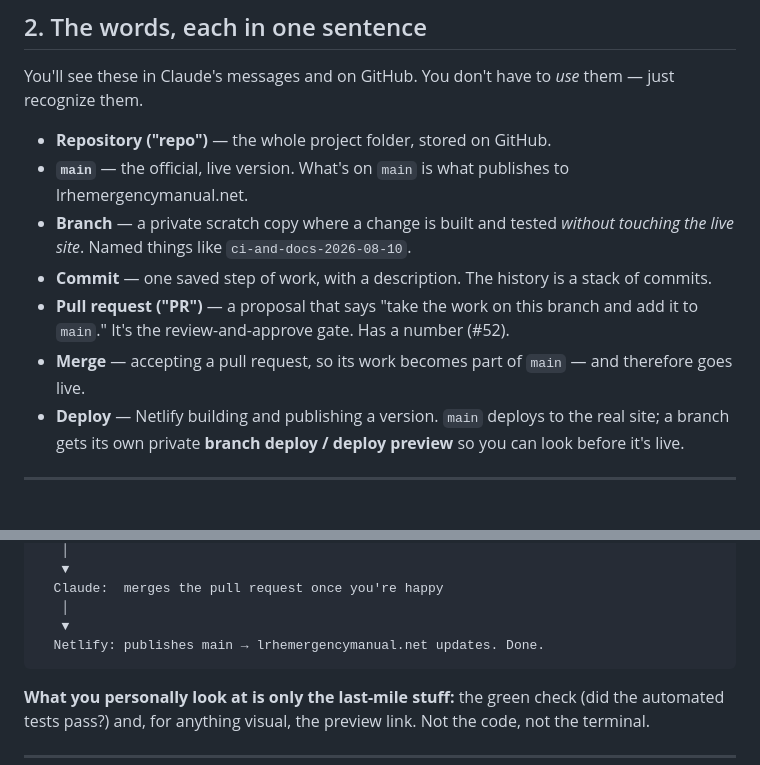
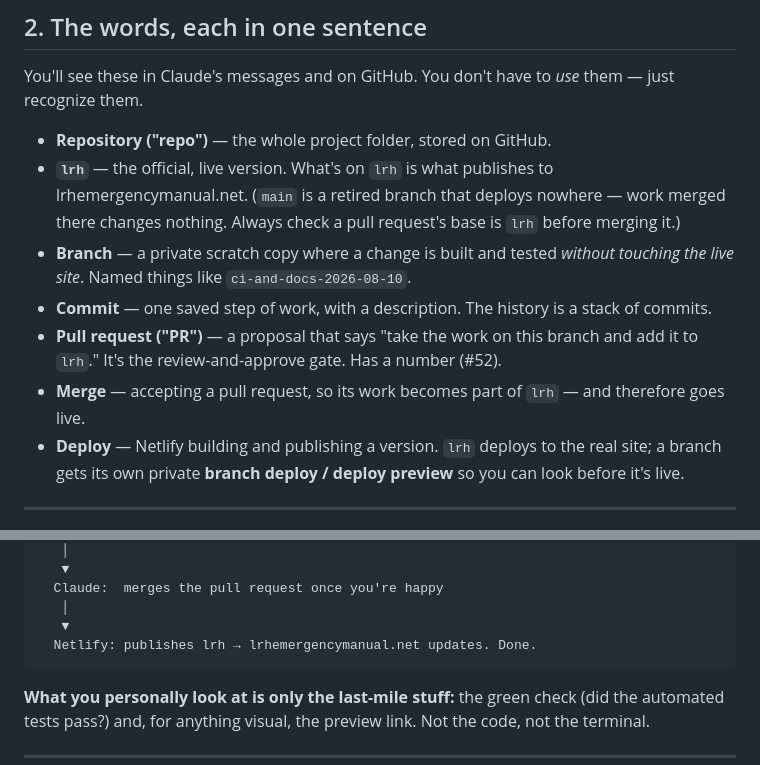
Before and after one commit to lonsetnik-dot/LRH-Emergency-Manual, a Markdown page: WORKFLOW.md, 2 parts joined by grey strips. GitHub-like rendering.

````diff
--- a/WORKFLOW.md
+++ b/WORKFLOW.md
@@ -33,17 +33,19 @@ You'll see these in Claude's messages and on GitHub. You don't have to *use*
 them — just recognize them.
 
 - **Repository ("repo")** — the whole project folder, stored on GitHub.
-- **`main`** — the official, live version. What's on `main` is what publishes to
-  lrhemergencymanual.net.
+- **`lrh`** — the official, live version. What's on `lrh` is what publishes to
+  lrhemergencymanual.net. (`main` is a retired branch that deploys nowhere —
+  work merged there changes nothing. Always check a pull request's base is
+  `lrh` before merging it.)
 - **Branch** — a private scratch copy where a change is built and tested *without
   touching the live site*. Named things like `ci-and-docs-2026-08-10`.
 - **Commit** — one saved step of work, with a description. The history is a
   stack of commits.
 - **Pull request ("PR")** — a proposal that says "take the work on this branch
-  and add it to `main`." It's the review-and-approve gate. Has a number (#52).
-- **Merge** — accepting a pull request, so its work becomes part of `main` — and
+  and add it to `lrh`." It's the review-and-approve gate. Has a number (#52).
+- **Merge** — accepting a pull request, so its work becomes part of `lrh` — and
   therefore goes live.
-- **Deploy** — Netlify building and publishing a version. `main` deploys to the
+- **Deploy** — Netlify building and publishing a version. `lrh` deploys to the
   real site; a branch gets its own private **branch deploy / deploy preview** so
   you can look before it's live.
 
@@ -73,7 +75,7 @@ Here's the whole lifecycle, and who does each step:
   Claude:  merges the pull request once you're happy
    │
    ▼
-  Netlify: publishes main → lrhemergencymanual.net updates. Done.
+  Netlify: publishes lrh → lrhemergencymanual.net updates. Done.
 ```
 
 **What you personally look at is only the last-mile stuff:** the green check
````
Also changed, not shown: CLAUDE.md (+41 -24 lines), SITES.md (+26 -18 lines).
